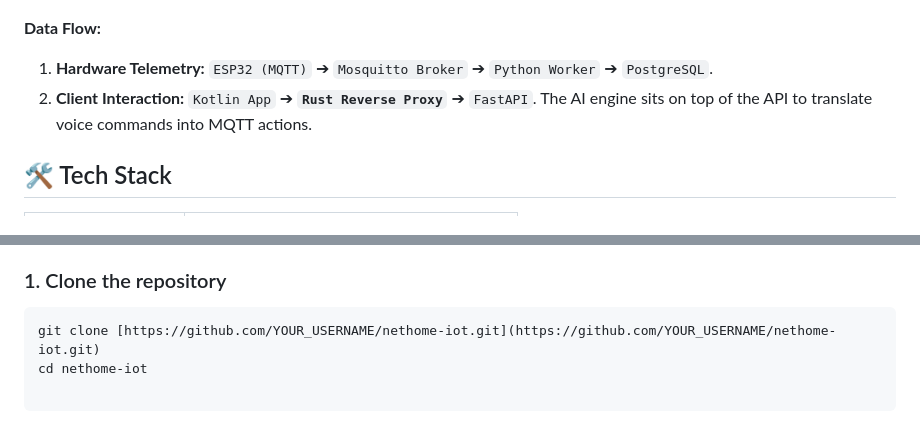
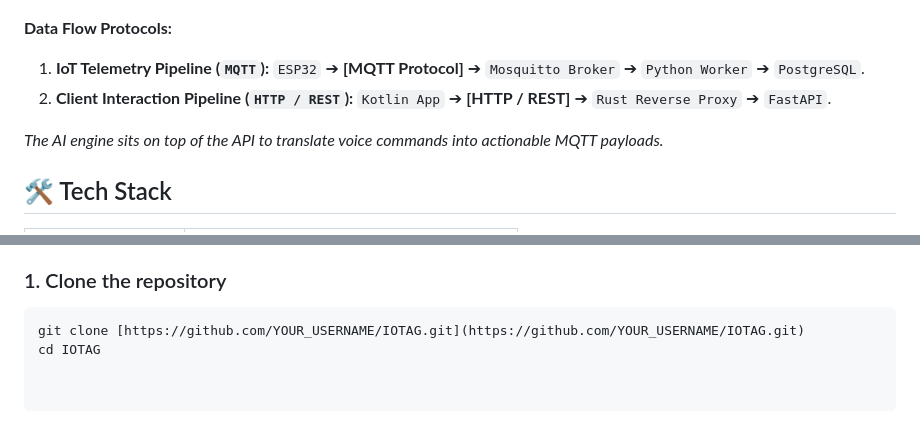
Before and after one commit to Aimarcb/IOTAG, a Markdown page: README.md, 2 parts joined by grey strips. Drawn GitHub-style.

Commit message:
Update README.md
Updated data flow descriptions and repository cloning instructions.

````diff
--- a/README.md
+++ b/README.md
@@ -26,10 +26,11 @@ This project demonstrates a production-ready approach to IoT data ingestion, rea
 
 ![Architecture Diagram](docs/architecture.png)
 
-**Data Flow:**
-1. **Hardware Telemetry:** `ESP32 (MQTT)` ➔ `Mosquitto Broker` ➔ `Python Worker` ➔ `PostgreSQL`.
-2. **Client Interaction:** `Kotlin App` ➔ **`Rust Reverse Proxy`** ➔ `FastAPI`.
-The AI engine sits on top of the API to translate voice commands into MQTT actions.
+**Data Flow Protocols:**
+1. **IoT Telemetry Pipeline (`MQTT`):** `ESP32` ➔ **[MQTT Protocol]** ➔ `Mosquitto Broker` ➔ `Python Worker` ➔ `PostgreSQL`.
+2. **Client Interaction Pipeline (`HTTP / REST`):** `Kotlin App` ➔ **[HTTP / REST]** ➔ `Rust Reverse Proxy` ➔ `FastAPI`.
+
+*The AI engine sits on top of the API to translate voice commands into actionable MQTT payloads.*
 
 ## 🛠️ Tech Stack
 
@@ -52,5 +53,5 @@ The entire infrastructure is fully containerized. You don't need to install loca
 
 ### 1. Clone the repository
 ```bash
-git clone [https://github.com/YOUR_USERNAME/nethome-iot.git](https://github.com/YOUR_USERNAME/nethome-iot.git)
-cd nethome-iot
+git clone [https://github.com/YOUR_USERNAME/IOTAG.git](https://github.com/YOUR_USERNAME/IOTAG.git)
+cd IOTAG
````
